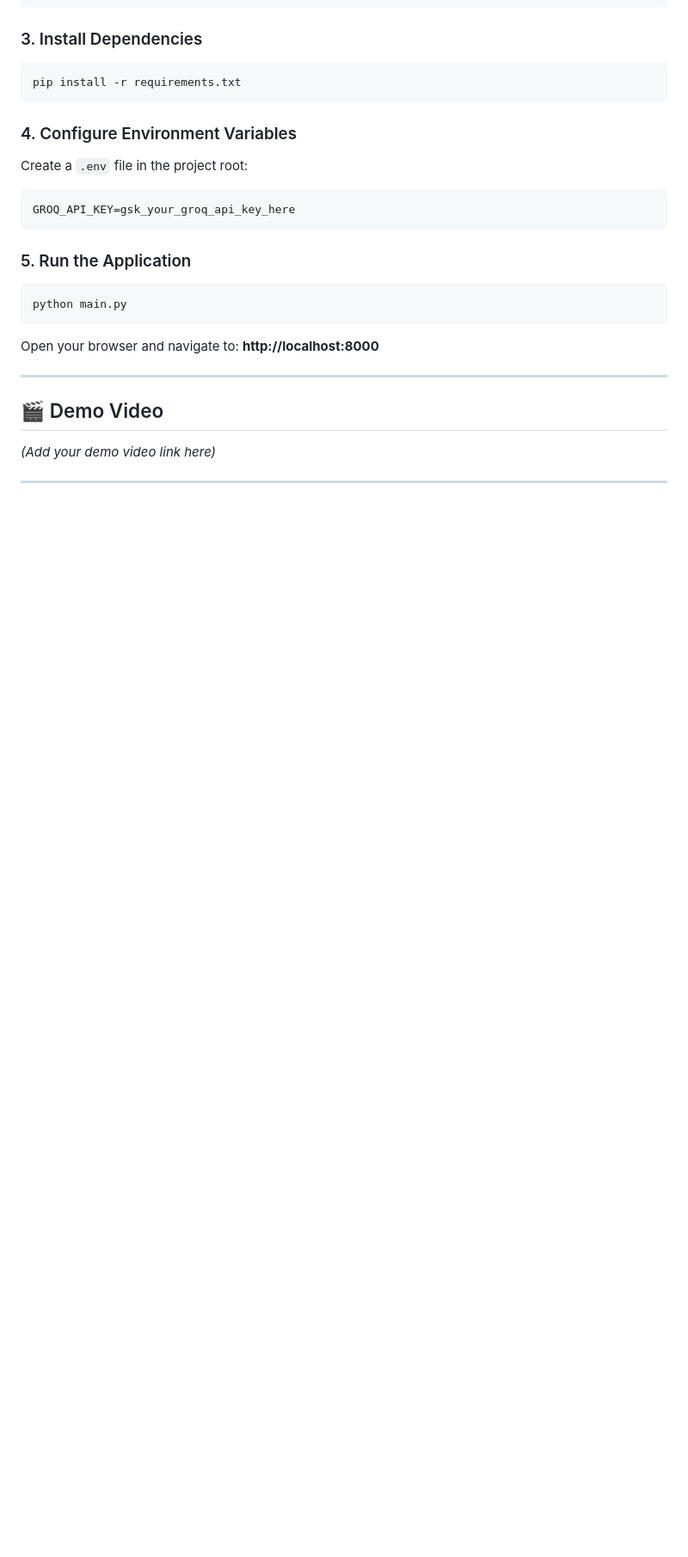
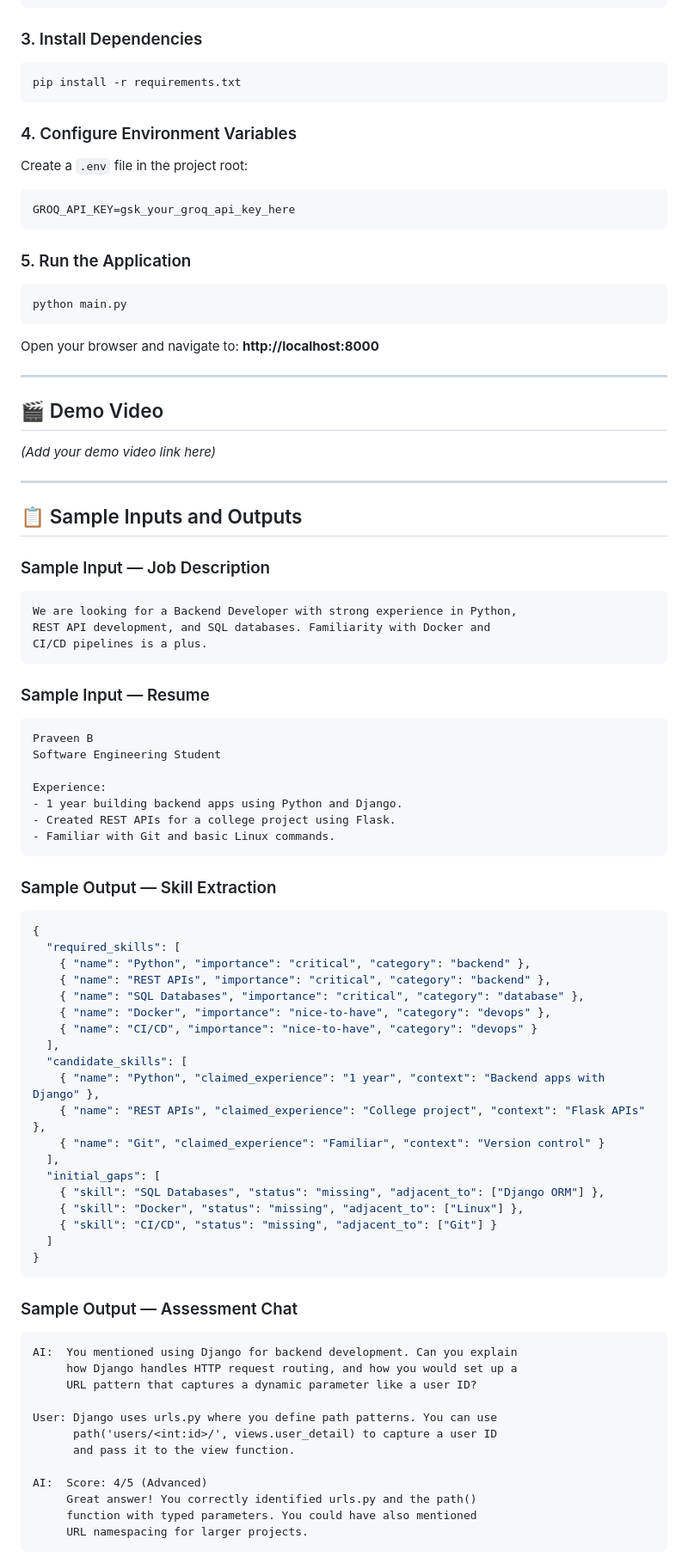
Before and after one commit to Prav-een-B/skillprobe-ai, a Markdown page: README.md, the part around one of its changes. Shown at 86% size. Drawn GitHub-style; blank space fills up the shorter version.

````diff
--- a/README.md
+++ b/README.md
@@ -223,3 +222,62 @@ Open your browser and navigate to: **http://localhost:8000**
 
 ---
 
+## 📋 Sample Inputs and Outputs
+
+### Sample Input — Job Description
+```
+We are looking for a Backend Developer with strong experience in Python,
+REST API development, and SQL databases. Familiarity with Docker and
+CI/CD pipelines is a plus.
+```
+
+### Sample Input — Resume
+```
+Praveen B
+Software Engineering Student
+
+Experience:
+- 1 year building backend apps using Python and Django.
+- Created REST APIs for a college project using Flask.
+- Familiar with Git and basic Linux commands.
+```
+
+### Sample Output — Skill Extraction
+```json
+{
+  "required_skills": [
+    { "name": "Python", "importance": "critical", "category": "backend" },
+    { "name": "REST APIs", "importance": "critical", "category": "backend" },
+    { "name": "SQL Databases", "importance": "critical", "category": "database" },
+    { "name": "Docker", "importance": "nice-to-have", "category": "devops" },
+    { "name": "CI/CD", "importance": "nice-to-have", "category": "devops" }
+  ],
+  "candidate_skills": [
+    { "name": "Python", "claimed_experience": "1 year", "context": "Backend apps with Django" },
+    { "name": "REST APIs", "claimed_experience": "College project", "context": "Flask APIs" },
+    { "name": "Git", "claimed_experience": "Familiar", "context": "Version control" }
+  ],
+  "initial_gaps": [
+    { "skill": "SQL Databases", "status": "missing", "adjacent_to": ["Django ORM"] },
+    { "skill": "Docker", "status": "missing", "adjacent_to": ["Linux"] },
+    { "skill": "CI/CD", "status": "missing", "adjacent_to": ["Git"] }
+  ]
+}
+```
+
+### Sample Output — Assessment Chat
+```
+AI:  You mentioned using Django for backend development. Can you explain
+     how Django handles HTTP request routing, and how you would set up a
+     URL pattern that captures a dynamic parameter like a user ID?
+
+User: Django uses urls.py where you define path patterns. You can use
+      path('users/<int:id>/', views.user_detail) to capture a user ID
+      and pass it to the view function.
+
+AI:  Score: 4/5 (Advanced)
+     Great answer! You correctly identified urls.py and the path()
+     function with typed parameters. You could have also mentioned
+     URL namespacing for larger projects.
+```
+
````
Also changed, not shown: other parts of README.md (+46 -1 lines).
